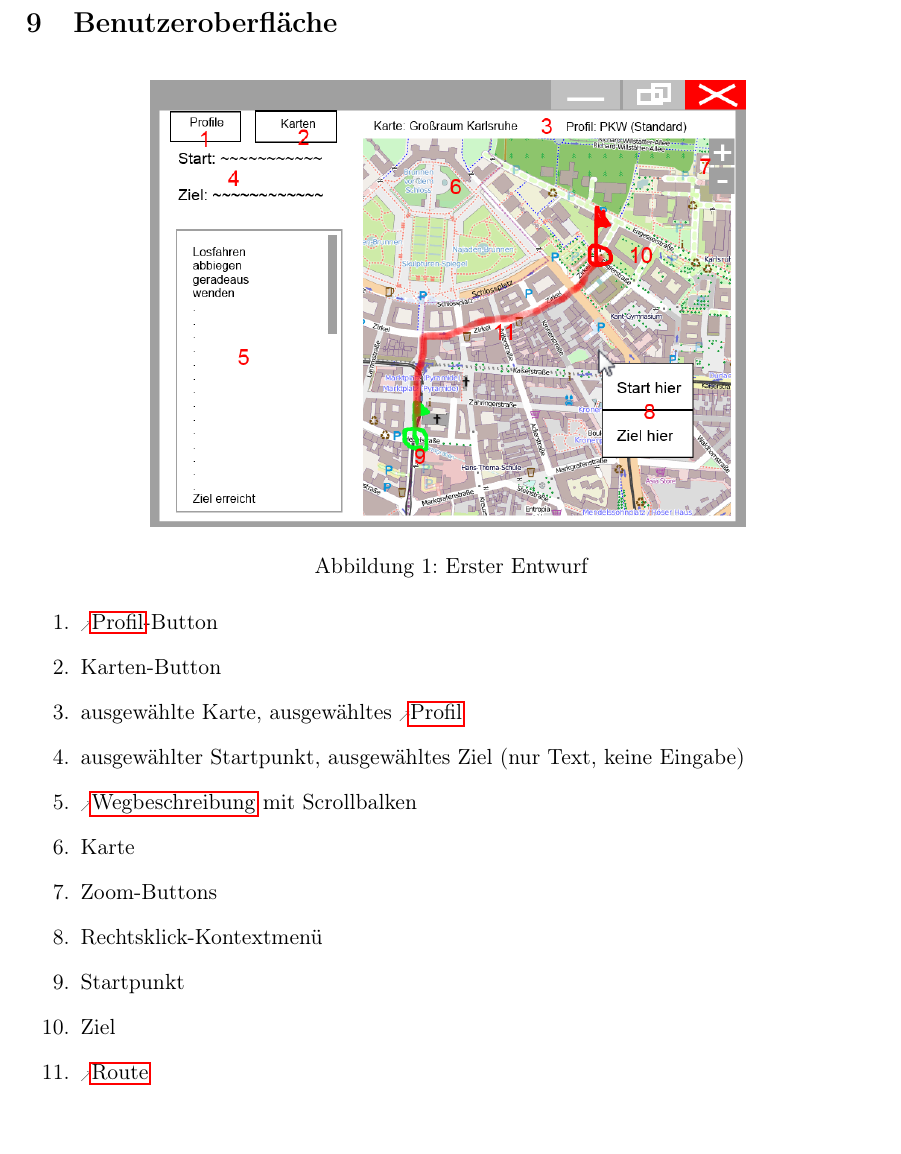
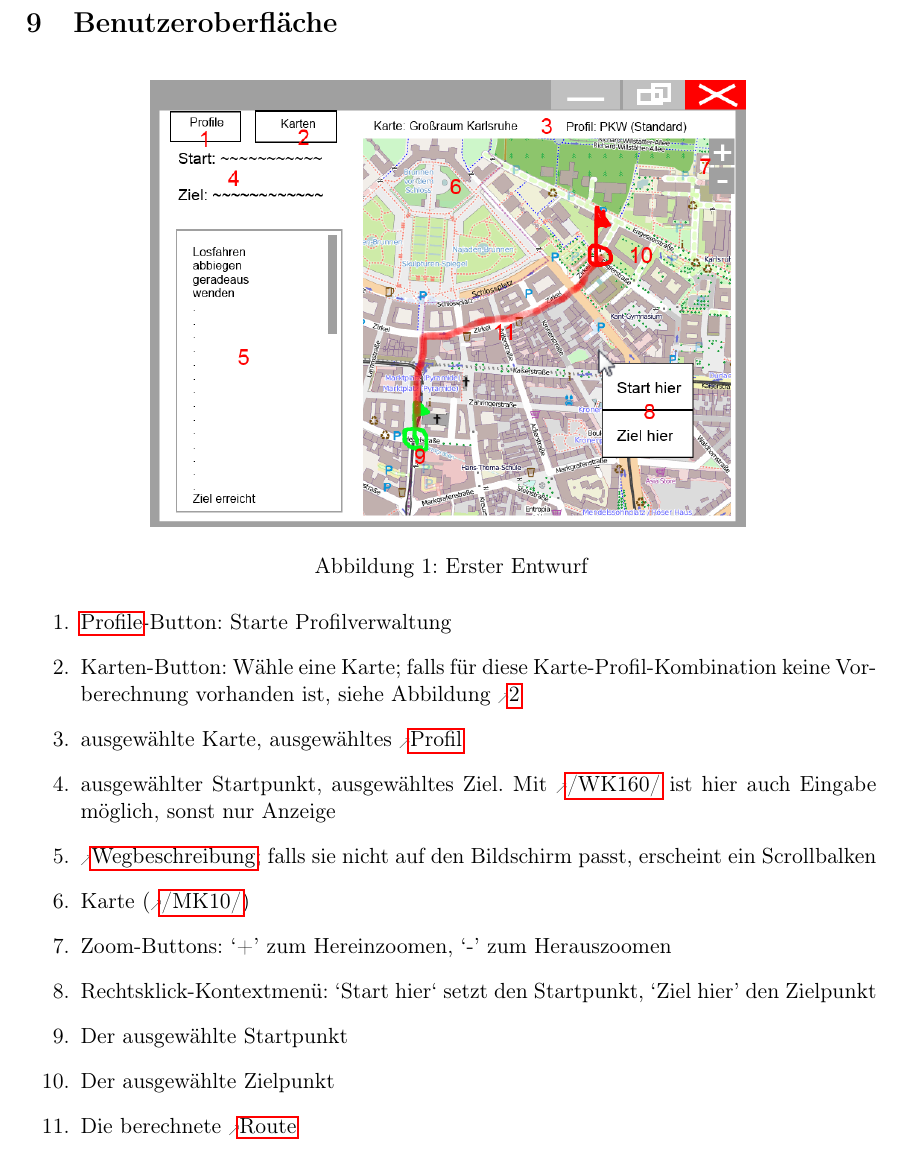
Before and after one commit to routeKIT/routeKIT, a LaTeX document (pflichtenheft/dokument.tex): part of page 8 of 12, cut so that both start at the same text. Compiled offline with pdfLaTeX.

Commit message:
Pflichtenheft: GUI-Legende etwas ausführlicher

```diff
--- a/pflichtenheft/dokument.tex
+++ b/pflichtenheft/dokument.tex
@@ -419,17 +419,17 @@ Liest die OSM Karte (\ref{D:osmDatei}) und wandelt sie in eine, zur Vorberechnun
 \label{fig:mockupscreenshotmain}
 \end{figure}
 \begin{enumerate}
-\item \gls{profil}-Button
-\item Karten-Button
+\item \glspl{profil}-Button: Starte Profilverwaltung % TODO Mockup für Profilverwaltung?
+\item Karten-Button: Wähle eine Karte; falls für diese Karte-Profil-Kombination keine Vorberechnung vorhanden ist, siehe Abbildung \ref{fig:mockupscreenshotkeinevorberechnung}
 \item ausgewählte Karte, ausgewähltes \gls{profil}
-\item ausgewählter Startpunkt, ausgewähltes Ziel (nur Text, keine Eingabe)
-\item \gls{wegbeschreibung} mit Scrollbalken
-\item Karte
-\item Zoom-Buttons
-\item Rechtsklick-Kontextmenü
-\item Startpunkt
-\item Ziel
-\item \gls{route}
+\item ausgewählter Startpunkt, ausgewähltes Ziel. Mit \ref{WK:koordinaten} ist hier auch Eingabe möglich, sonst nur Anzeige
+\item \gls{wegbeschreibung}; falls sie nicht auf den Bildschirm passt, erscheint ein Scrollbalken
+\item Karte (\ref{MK:karteAnzeigen})
+\item Zoom-Buttons: ‘+’ zum Hereinzoomen, ‘-’ zum Herauszoomen
+\item Rechtsklick-Kontextmenü: ‘Start hier‘ setzt den Startpunkt, ‘Ziel hier’ den Zielpunkt
+\item Der ausgewählte Startpunkt
+\item Der ausgewählte Zielpunkt
+\item Die berechnete \gls{route}
 \end{enumerate}
 \begin{figure}[H]
 \centering
```
